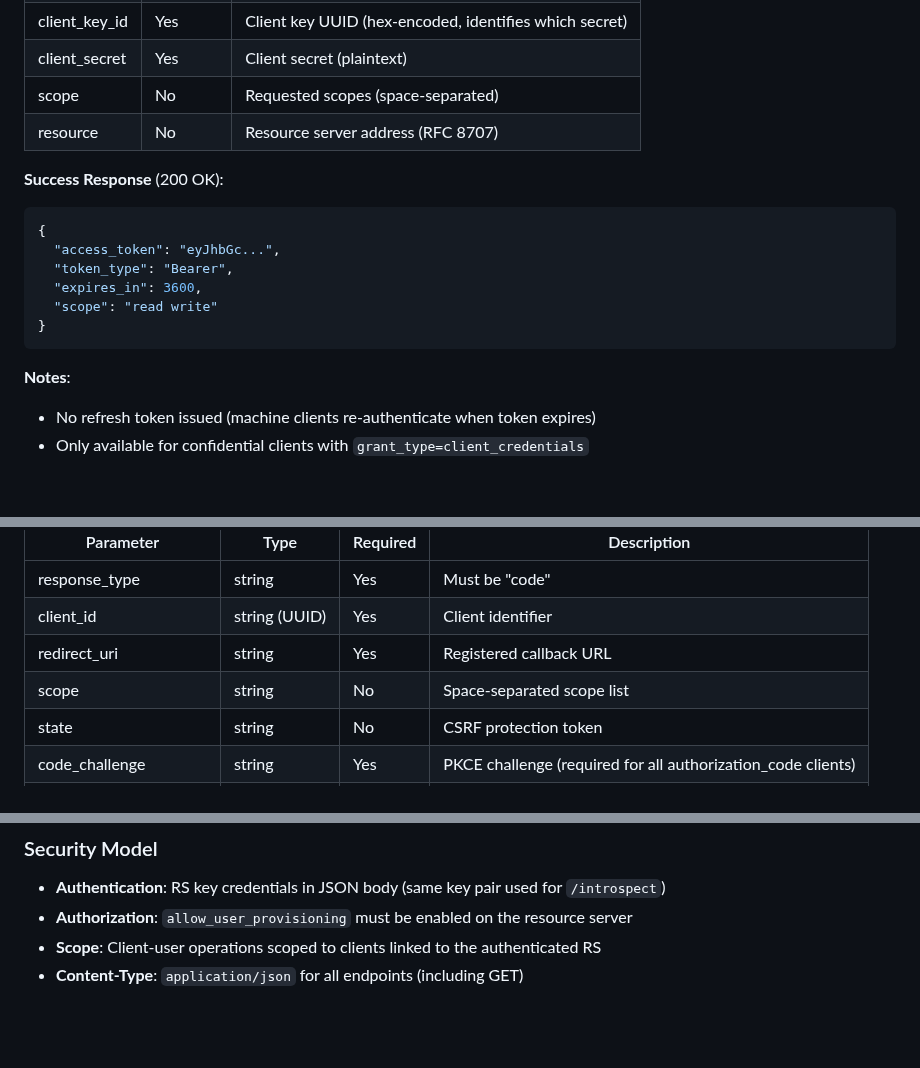
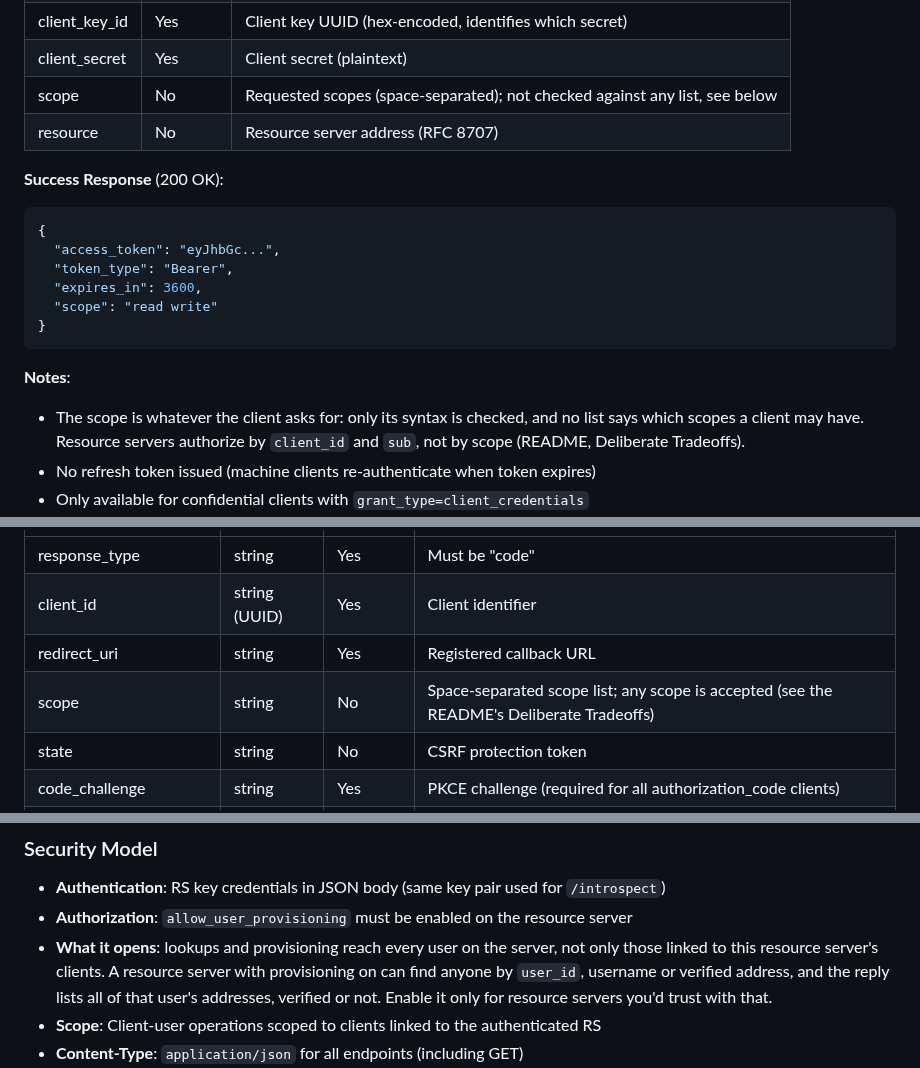
Before and after one commit to tjohncan/auth-server, a Markdown page: api/README.md, 3 parts joined by grey strips. Rendered like a GitHub page; blank space fills up the shorter version.

````diff
--- a/api/README.md
+++ b/api/README.md
@@ -1109,7 +1109,7 @@ resource=<resource_address>
 | client_id     | Yes        | Client UUID (hex-encoded)                              |
 | client_key_id | Yes        | Client key UUID (hex-encoded, identifies which secret) |
 | client_secret | Yes        | Client secret (plaintext)                              |
-| scope         | No         | Requested scopes (space-separated)                     |
+| scope         | No         | Requested scopes (space-separated); not checked against any list, see below |
 | resource      | No         | Resource server address (RFC 8707)                     |
 
 **Success Response** (200 OK):
@@ -1123,6 +1123,9 @@ resource=<resource_address>
 ```
 
 **Notes**:
+- The scope is whatever the client asks for: only its syntax is checked, and no list says
+  which scopes a client may have. Resource servers authorize by `client_id` and `sub`, not
+  by scope (README, Deliberate Tradeoffs).
 - No refresh token issued (machine clients re-authenticate when token expires)
 - Only available for confidential clients with `grant_type=client_credentials`
 - Requires client authentication with client_key_id + client_secret
@@ -1149,7 +1152,7 @@ OAuth2 authorization endpoint (RFC 6749 Section 3.1). Initiates authorization co
 | response_type         | string        | Yes         | Must be "code"                                               |
 | client_id             | string (UUID) | Yes         | Client identifier                                            |
 | redirect_uri          | string        | Yes         | Registered callback URL                                      |
-| scope                 | string        | No          | Space-separated scope list                                   |
+| scope                 | string        | No          | Space-separated scope list; any scope is accepted (see the README's Deliberate Tradeoffs) |
 | state                 | string        | No          | CSRF protection token                                        |
 | code_challenge        | string        | Yes         | PKCE challenge (required for all authorization_code clients) |
 | code_challenge_method | string        | Yes         | Must be "S256"                                               |
@@ -2801,6 +2804,10 @@ All endpoints require RS key authentication and `allow_user_provisioning = true`
 
 - **Authentication**: RS key credentials in JSON body (same key pair used for `/introspect`)
 - **Authorization**: `allow_user_provisioning` must be enabled on the resource server
+- **What it opens**: lookups and provisioning reach every user on the server, not only those
+  linked to this resource server's clients. A resource server with provisioning on can find
+  anyone by `user_id`, username or verified address, and the reply lists all of that user's
+  addresses, verified or not. Enable it only for resource servers you'd trust with that.
 - **Scope**: Client-user operations scoped to clients linked to the authenticated RS
 - **Content-Type**: `application/json` for all endpoints (including GET)
 - **Audience**: Resource server backends
````
Also changed, not shown: other parts of api/README.md (+1 -1 lines), README.md (+22 -10 lines), deployment/README.md (+9 -0 lines).
